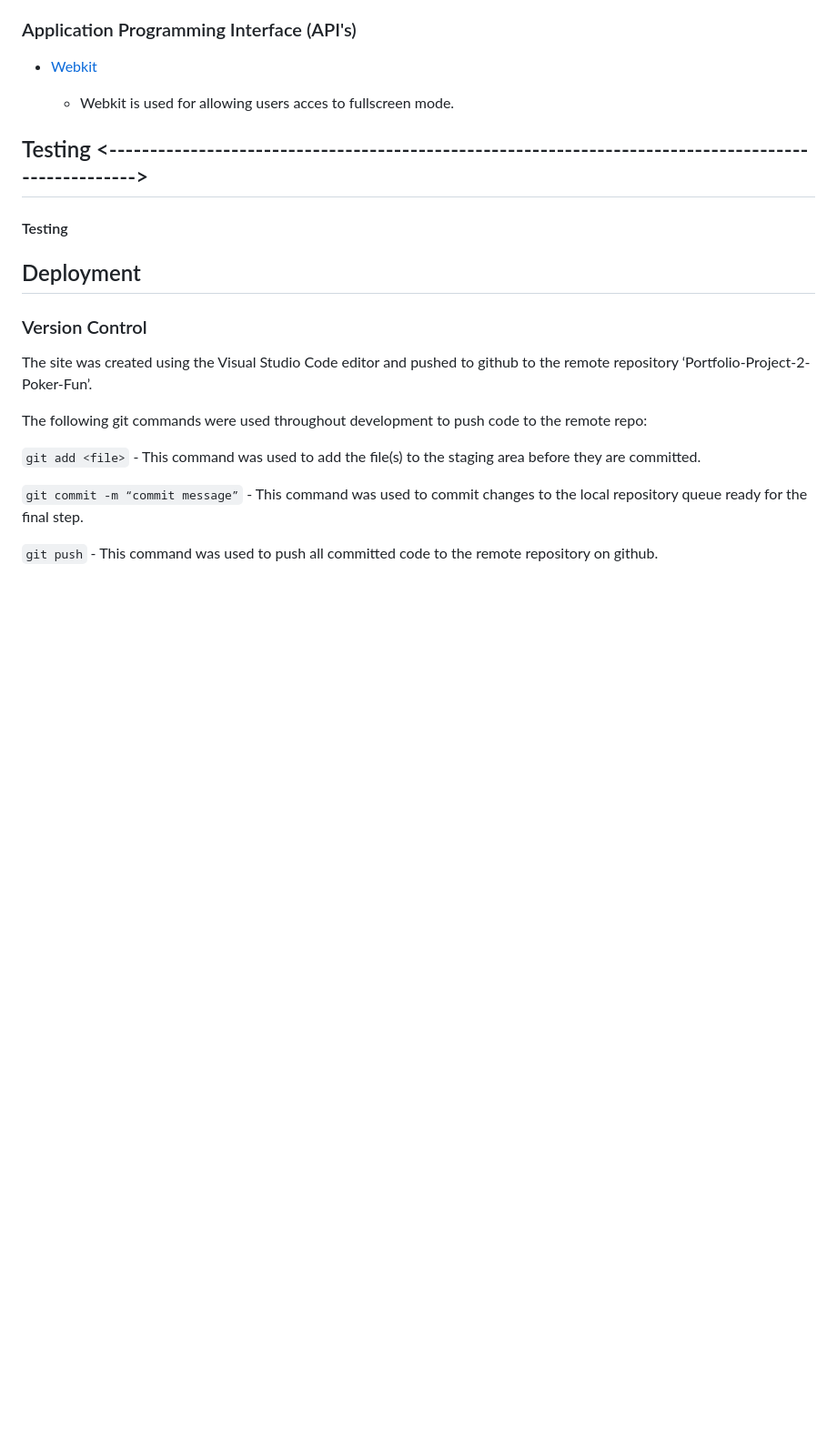
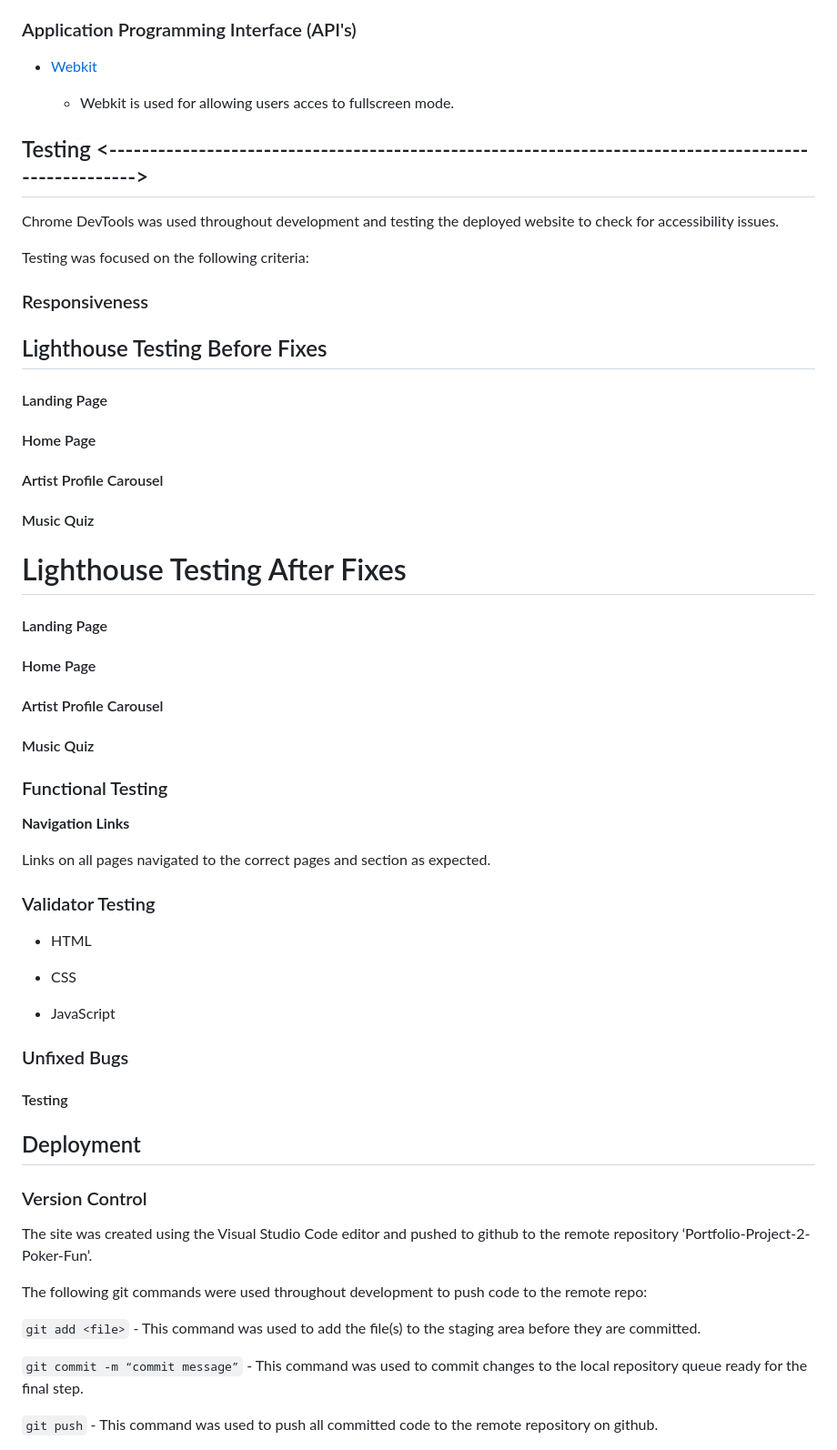
Before and after one commit to Chia-Codes/muziqmatrix, a Markdown page: README.md, the part around the change. Shown at 91% size. GitHub-like rendering; blank space fills up the shorter version.

Commit message:
Add musiqmatrix README.md content

```diff
--- a/README.md
+++ b/README.md
@@ -263,6 +263,59 @@ This allowed me to foucus more on the structure of the code, as well as reach a
 
 ## Testing <---------------------------------------------------------------------------------------------------->
 
+Chrome DevTools was used throughout development and testing the deployed website to check for accessibility issues.
+
+Testing was focused on the following criteria:
+
+### Responsiveness
+
+
+
+## Lighthouse Testing Before Fixes
+
+#### Landing Page
+
+#### Home Page
+
+#### Artist Profile Carousel
+
+#### Music Quiz
+
+
+# Lighthouse Testing After Fixes
+
+#### Landing Page
+
+#### Home Page
+
+#### Artist Profile Carousel
+
+#### Music Quiz
+
+
+### Functional Testing
+
+**Navigation Links**
+
+
+
+Links on all pages navigated to the correct pages and section as expected.
+
+
+
+
+### Validator Testing
+
+- HTML
+
+- CSS
+
+- JavaScript
+
+### Unfixed Bugs
+
+
+
 #### Testing
 
 ## Deployment
```
